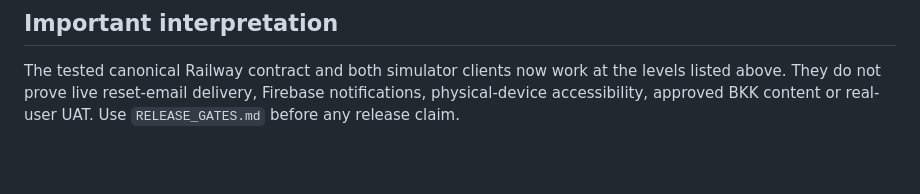
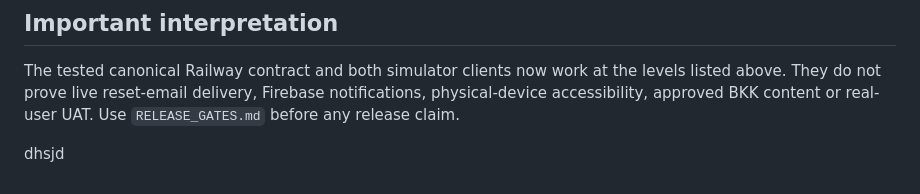
Before and after one commit to kxcy77/BKKCommunity-Platform-2, a Markdown page: docs/VERIFICATION_RESULT_2026-08-13.md, the part around the change. Rendered like a GitHub page; blank space fills up the shorter version.

```diff
--- a/docs/VERIFICATION_RESULT_2026-08-13.md
+++ b/docs/VERIFICATION_RESULT_2026-08-13.md
@@ -36,3 +36,5 @@
 ## Important interpretation
 
 The tested canonical Railway contract and both simulator clients now work at the levels listed above. They do not prove live reset-email delivery, Firebase notifications, physical-device accessibility, approved BKK content or real-user UAT. Use `RELEASE_GATES.md` before any release claim.
+
+dhsjd
```
